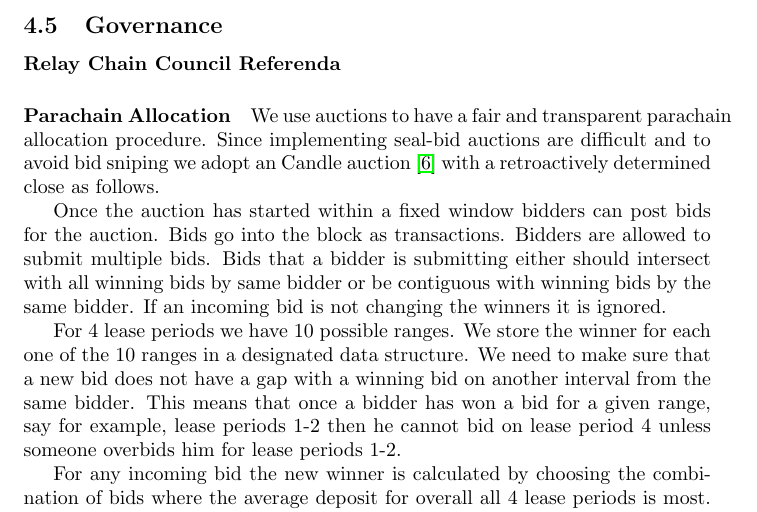
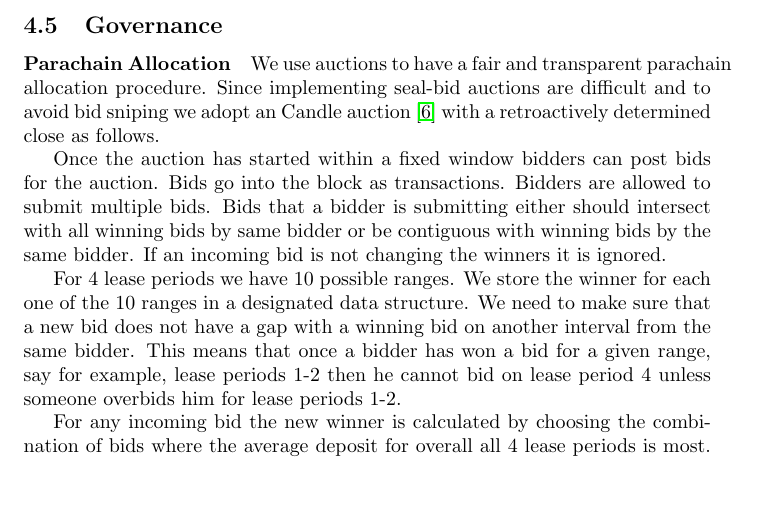
Before and after one commit to w3f/research, a LaTeX paper (docs/polkadot/Polkadot-OverviewPaper/main.tex, which reads docs/polkadot/Polkadot-OverviewPaper/governance.tex): part of page 21 of 30, cut so that both start at the same text, the shorter picture padded with empty space. Compiled offline with pdfLaTeX.

Commit message:
Update governance.tex

```diff
--- a/docs/polkadot/Polkadot-OverviewPaper/governance.tex
+++ b/docs/polkadot/Polkadot-OverviewPaper/governance.tex
@@ -1,5 +1,5 @@
 \subsection{Governance}\label{sec:governance}
- \paragraph{Relay Chain Council Referenda}
+ %\paragraph{Relay Chain Council Referenda}
  \paragraph{Parachain Allocation}
 We use auctions to have a fair and transparent parachain allocation procedure.
 Since implementing seal-bid auctions are difficult and to avoid bid sniping we adopt an Candle auction \cite{Fuellbrunn:2012:CandleAuction} with a retroactively determined close as follows.
```
